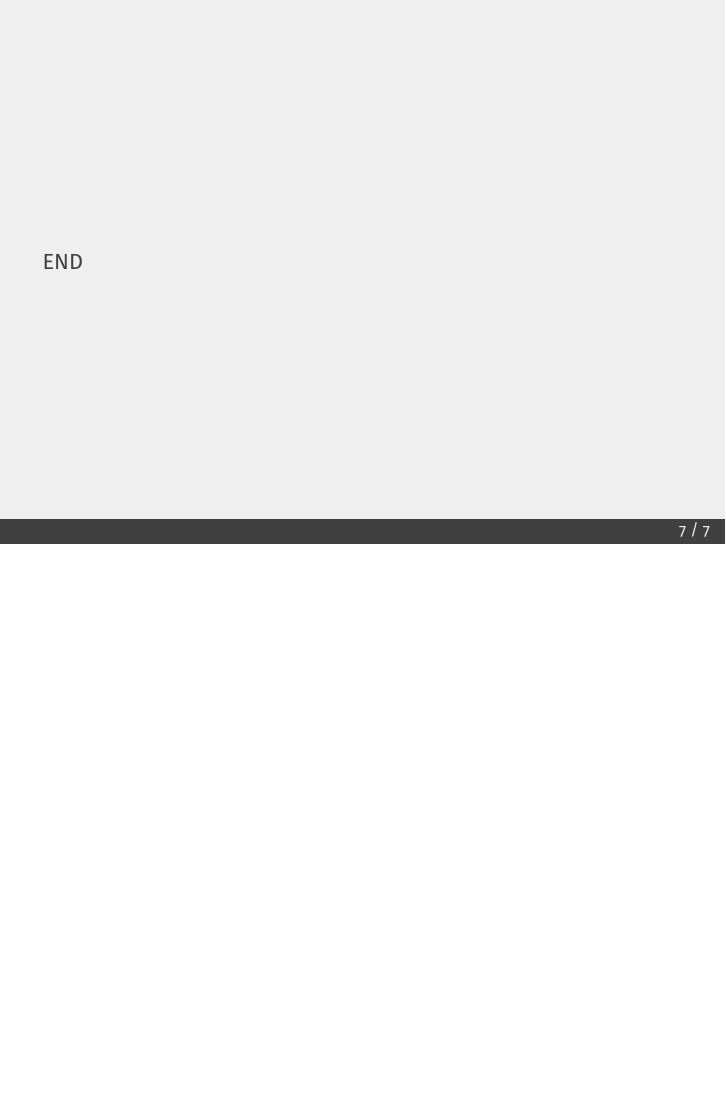
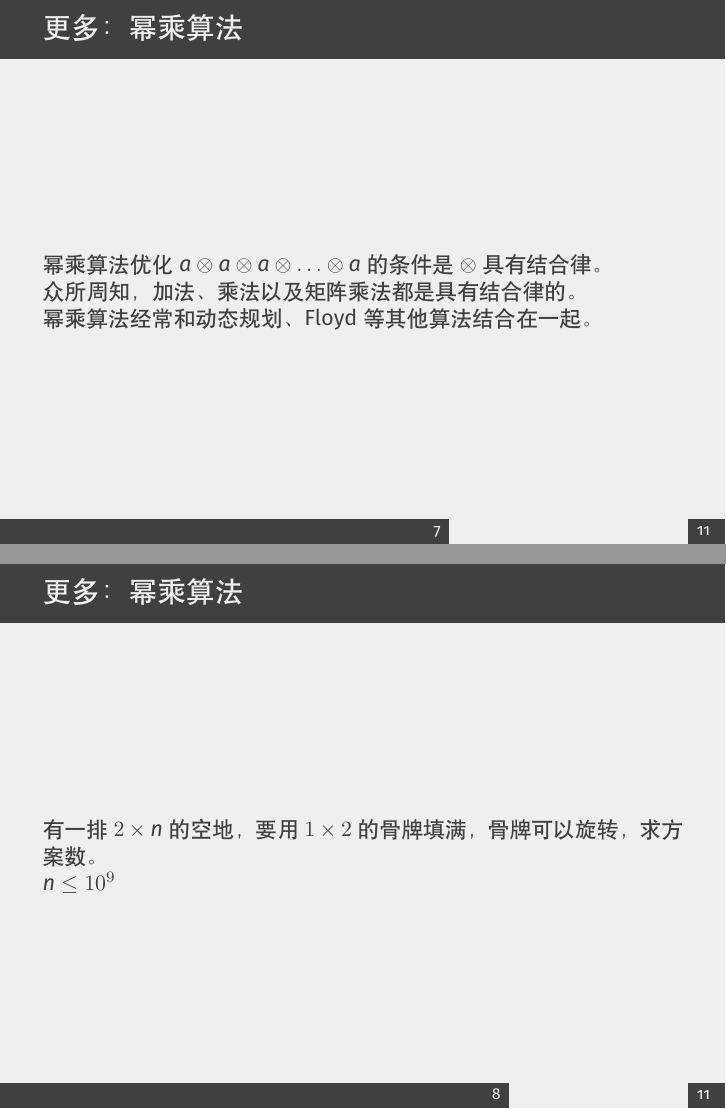
Before and after one commit to PKUAA2020S1201/Weekly-Review-1, LaTeX slides (divide-and-conquer.tex): page 8 of 8 before the commit and pages 8 and 9 of 12 after it, the two joined at a grey line, the shorter picture padded with empty space. Compiled offline with XeLaTeX.

Commit message:
幂乘算法拓展

```diff
--- a/divide-and-conquer.tex
+++ b/divide-and-conquer.tex
@@ -118,3 +118,24 @@
     % TODO 改进分治算法：增加预处理
 
     \begin{frame}
+        \frametitle{更多：幂乘算法}
+
+        幂乘算法优化$a\otimes a\otimes a\otimes \ldots \otimes a$的条件是$\otimes$具有结合律。
+
+        众所周知，加法、乘法以及矩阵乘法都是具有结合律的。
+
+        幂乘算法经常和动态规划、Floyd等其他算法结合在一起。
+
+    \end{frame}
+
+    \begin{frame}
+        \frametitle{更多：幂乘算法}
+
+        有一排$2\times n$的空地，要用$1\times 2$的骨牌填满，骨牌可以旋转，求方案数。
+
+        $n\leq 10^9$
+
+    \end{frame}
+
+    \begin{frame}
+        \frametitle{更多：幂乘算法}
@@ -120,0 +150 @@
+        \frametitle{更多：幂乘算法}
```
Also changed, not shown: divide-and-conquer.pdf, divide-and-conquer.tex (20 more changed lines).
